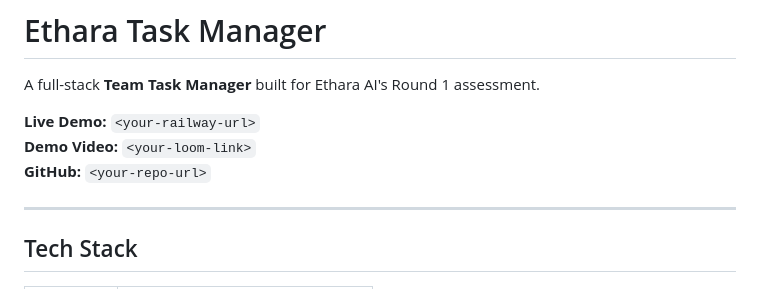
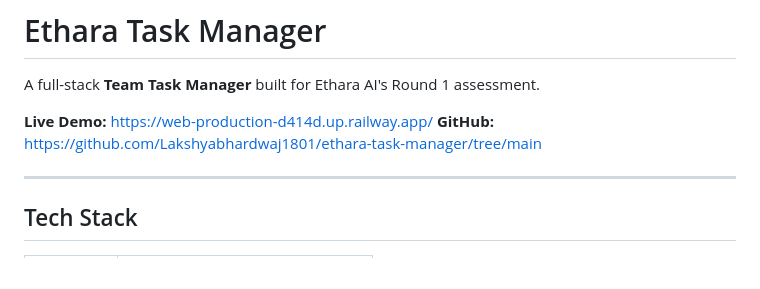
Before and after one commit to Lakshyabhardwaj1801/ethara-task-manager, a Markdown page: README.md, the part around the change. GitHub-like rendering.

Commit message:
docs: add live Railway URL to README

```diff
--- a/README.md
+++ b/README.md
@@ -2,9 +2,8 @@
 
 A full-stack **Team Task Manager** built for Ethara AI's Round 1 assessment.
 
-**Live Demo:** `<your-railway-url>`
-**Demo Video:** `<your-loom-link>`
-**GitHub:** `<your-repo-url>`
+**Live Demo:** https://web-production-d414d.up.railway.app/
+**GitHub:** https://github.com/Lakshyabhardwaj1801/ethara-task-manager/tree/main
 
 ---
 
```
